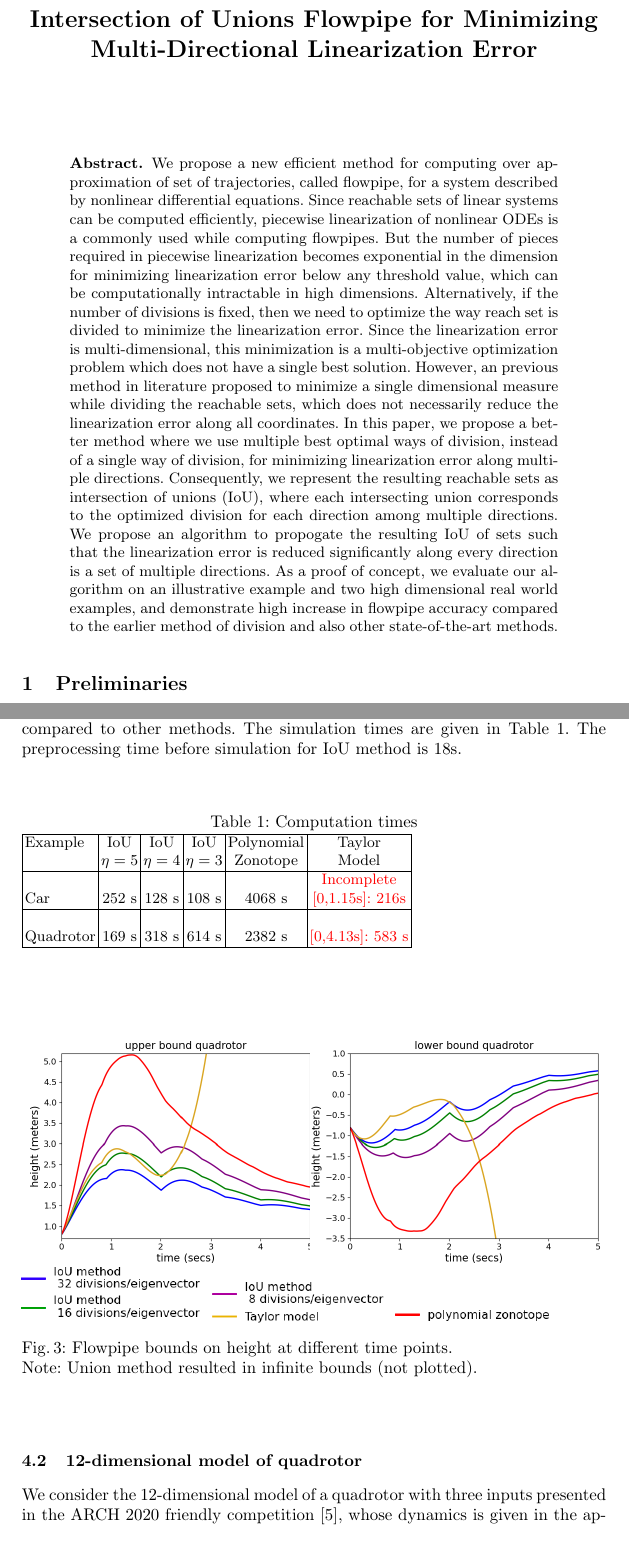
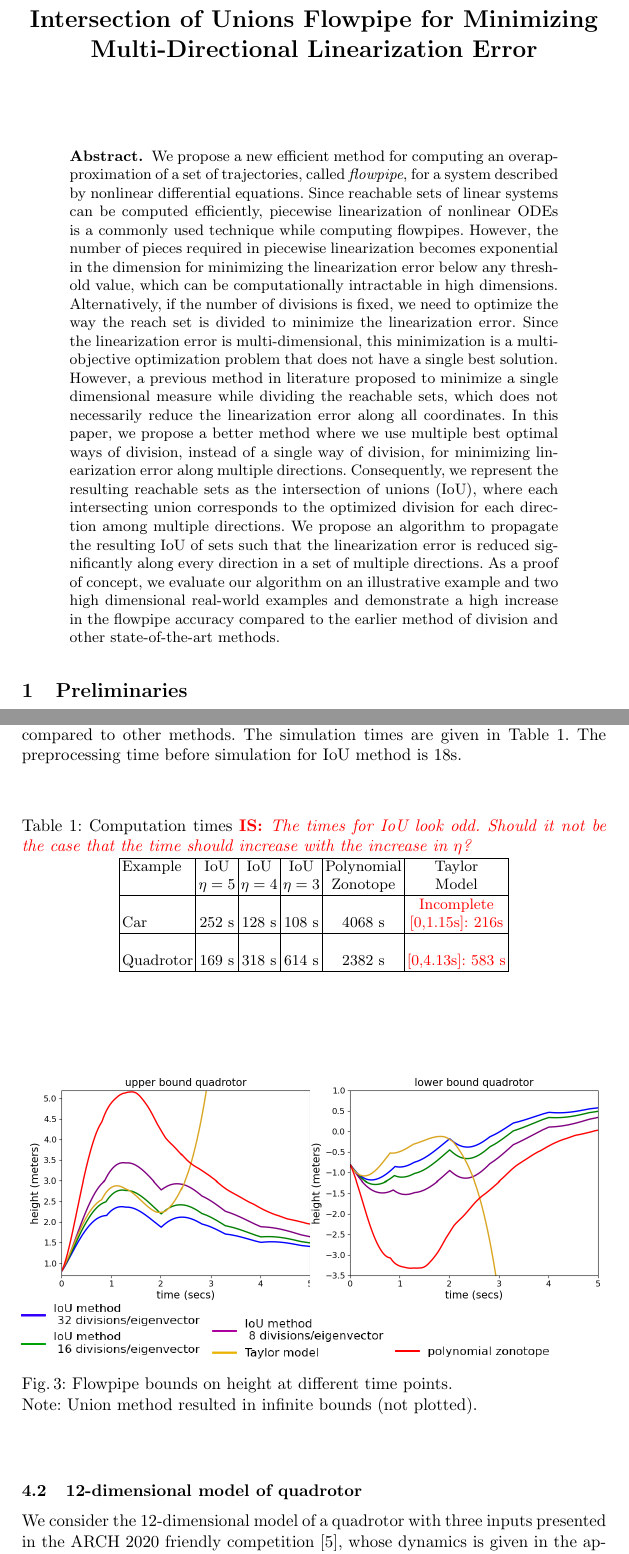
Before and after one commit to asarvind/CAV2020Dividing, a LaTeX paper (main.tex, which reads sections/evaluation.tex): two parts of pages 1 and 17 of 20, joined at a grey line, cut so that both start at the same text. Compiled offline with pdfLaTeX.

Commit message:
Changes by IS

```diff
--- a/main.tex
+++ b/main.tex
@@ -10,35 +10,31 @@
 \maketitle
 %
 \begin{abstract}
-We propose a new efficient method for computing over approximation of
-set of trajectories, called flowpipe, for a system described by
+We propose a new efficient method for computing an overapproximation of a set of trajectories, called \emph{flowpipe}, for a system described by
 nonlinear differential equations.  Since reachable sets of linear
 systems can be computed efficiently, piecewise linearization of
-nonlinear ODEs is a commonly used while computing flowpipes.  But the
+nonlinear ODEs is a commonly used technique while computing flowpipes.  However, the
 number of pieces required in piecewise linearization becomes
-exponential in the dimension for minimizing linearization error below
+exponential in the dimension for minimizing the linearization error below
 any threshold value, which can be computationally intractable in high
-dimensions.  Alternatively, if the number of divisions is fixed, then
-we need to optimize the way reach set is divided to minimize the
+dimensions.  Alternatively, if the number of divisions is fixed,
+we need to optimize the way the reach set is divided to minimize the
 linearization error.  Since the linearization error is
 multi-dimensional, this minimization is a multi-objective optimization
-problem which does not have a single best solution.  However, an
-previous method in literature proposed to minimize a single
+problem that does not have a single best solution.
+However, a previous method in literature proposed to minimize a single
 dimensional measure while dividing the reachable sets, which does not
-necessarily reduce the linearization error along all coordinates.  In
-this paper, we propose a better method where we use multiple best
+necessarily reduce the linearization error along all coordinates.
+In this paper, we propose a better method where we use multiple best
 optimal ways of division, instead of a single way of division, for
 minimizing linearization error along multiple directions.
 Consequently, we represent the resulting reachable sets as
-intersection of unions (IoU), where each intersecting union
+the intersection of unions (IoU), where each intersecting union
 corresponds to the optimized division for each direction among
-multiple directions.  We propose an algorithm to propogate the
+multiple directions.  We propose an algorithm to propagate the
 resulting IoU of sets such that the linearization error is reduced
-significantly along every direction is a set of multiple directions.
-As a proof of concept, we evaluate our algorithm on an illustrative
-example and two high dimensional real world examples, and demonstrate
-high increase in flowpipe accuracy compared to the earlier method of division
-and also other state-of-the-art methods.
+significantly along every direction in a set of multiple directions.
+As a proof of concept, we evaluate our algorithm on an illustrative example and two high dimensional real-world examples and demonstrate a high increase in the flowpipe accuracy compared to the earlier method of division and other state-of-the-art methods.
 \end{abstract}
 
 \section{Preliminaries}
--- a/sections/evaluation.tex
+++ b/sections/evaluation.tex
@@ -146,7 +146,8 @@ $ g = 9.81, m = 1093.3, \mu = 1.0489, l_f = 1.156, l_r = 1.422, h_{cg}
   %
  %
 \begin{table}
-\caption{Computation times}\label{tab:comptimes}
+\begin{center}
+\caption{Computation times \is{The times for IoU look odd. Should it not be the case that the time should increase with the increase in $\eta$?}}\label{tab:comptimes}
 \begin{tabular}{|l|c|c|c|c|c|}
 \hline
 Example & IoU  & IoU  & IoU  &
@@ -161,6 +162,7 @@ Quadrotor & 169 s & 318 s & 614 s & 2382 s &
 {\color{red}[0,4.13s]:~583 s} \\
 \hline
 \end{tabular}
+\end{center}
 \end{table}
 %
 \begin{figure}
```
Also changed, not shown: sections/problem.tex (+2 -3 lines), sections/system.tex (+4 -1 lines).
